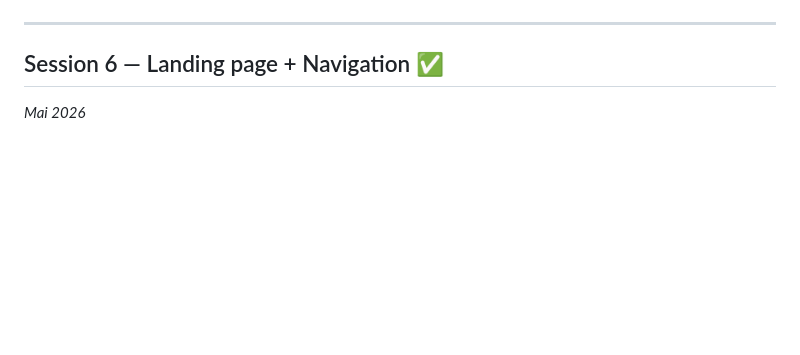
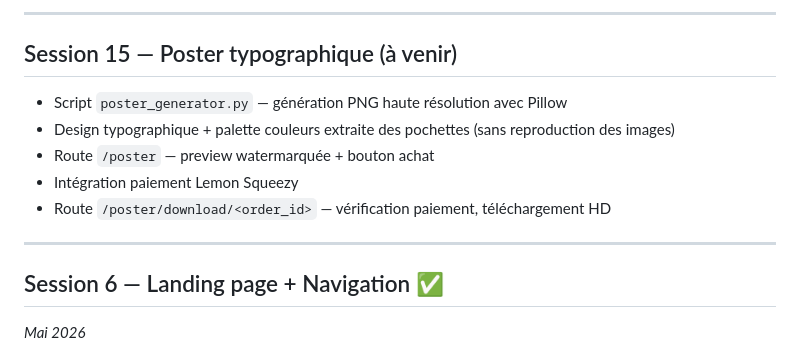
Before and after one commit to TORiiiii05/statimusic, a Markdown page: CHANGELOG.md, the part around one of its changes. Drawn GitHub-style; blank space fills up the shorter version.

```diff
--- a/CHANGELOG.md
+++ b/CHANGELOG.md
@@ -25,3 +84,12 @@ Format : `✅ Fait` · `🚧 En cours` · `⏳ À faire`
+---
+
+## Session 15 — Poster typographique (à venir)
+
+- Script `poster_generator.py` — génération PNG haute résolution avec Pillow
+- Design typographique + palette couleurs extraite des pochettes (sans reproduction des images)
+- Route `/poster` — preview watermarquée + bouton achat
+- Intégration paiement Lemon Squeezy
+- Route `/poster/download/<order_id>` — vérification paiement, téléchargement HD
 
 ---
 
```
Also changed, not shown: other parts of CHANGELOG.md (+73 -14 lines), CLAUDE.md (added, +217 -0 lines).
